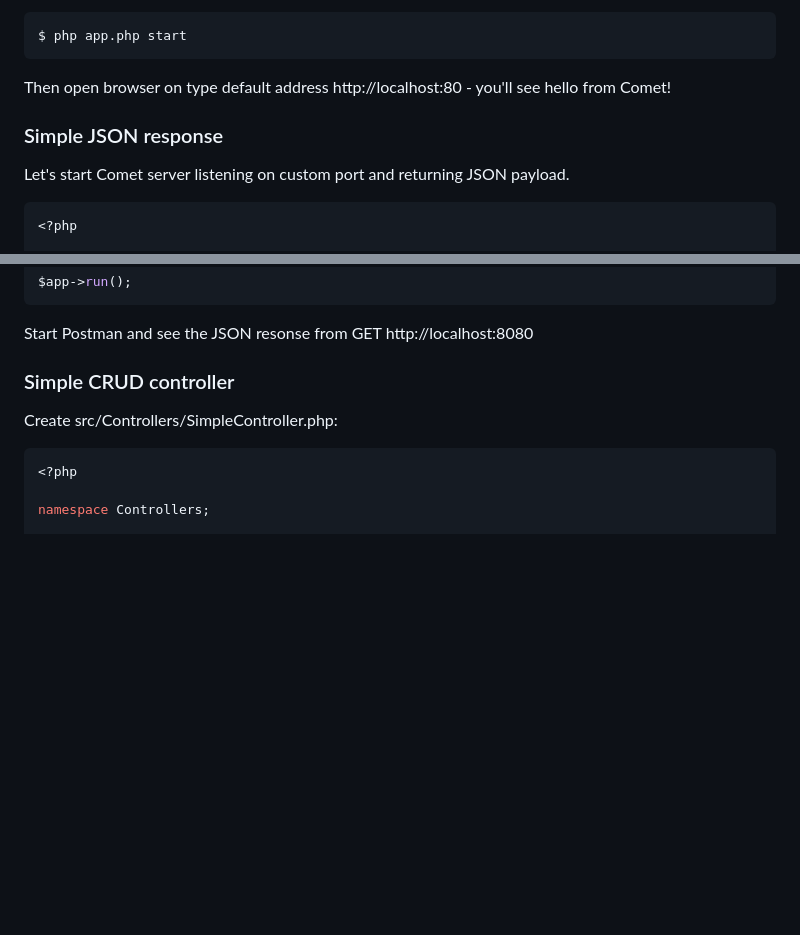
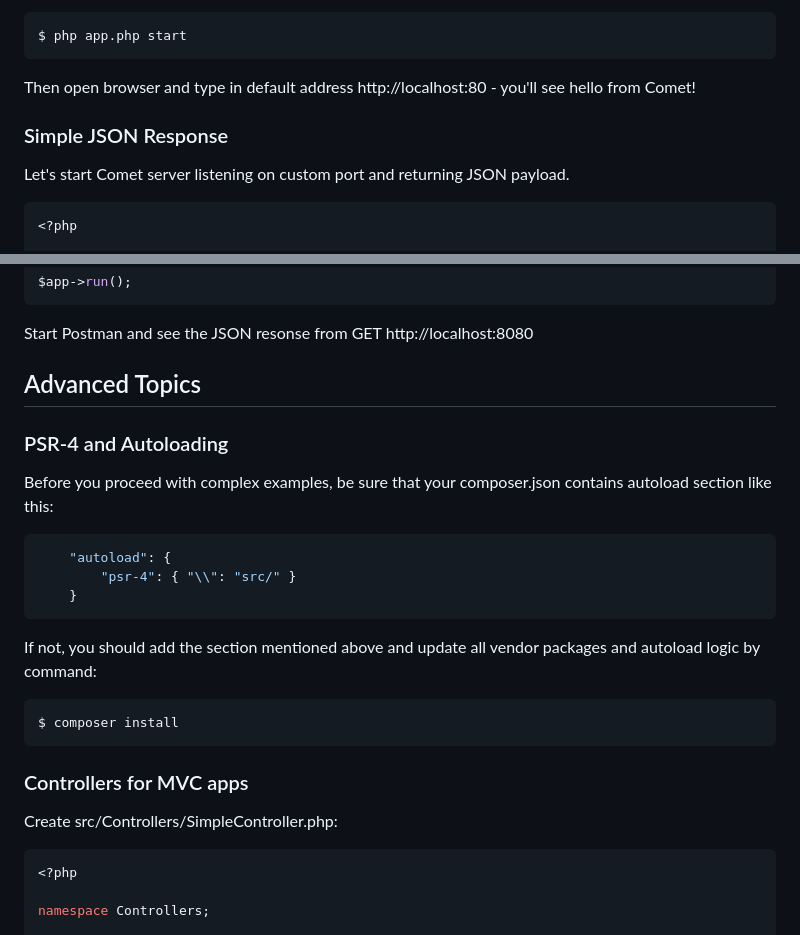
Before and after one commit to gotzmann/comet, a Markdown page: README.md, 2 parts joined by grey strips. Rendered like a GitHub page; blank space fills up the shorter version.

````diff
--- a/README.md
+++ b/README.md
@@ -88,9 +75,9 @@ Start it from command line:
 $ php app.php start
 ```
 
-Then open browser on type default address http://localhost:80 - you'll see hello from Comet!
+Then open browser and type in default address http://localhost:80 - you'll see hello from Comet!
 
-### Simple JSON response
+### Simple JSON Response
 
 Let's start Comet server listening on custom port and returning JSON payload.
 
@@ -120,7 +107,25 @@ $app->run();
 
 Start Postman and see the JSON resonse from GET http://localhost:8080
 
-### Simple CRUD controller
+## Advanced Topics
+
+### PSR-4 and Autoloading
+
+Before you proceed with complex examples, be sure that your composer.json contains autoload section like this:
+
+```bash
+    "autoload": {
+        "psr-4": { "\\": "src/" }
+    }
+```
+
+If not, you should add the section mentioned above and update all vendor packages and autoload logic by command:
+
+```bash
+$ composer install
+```
+
+### Controllers for MVC apps
 
 Create src/Controllers/SimpleController.php:
 
````
Also changed, not shown: other parts of README.md (+17 -30 lines), plaintext-latency-1.jpg (added), plaintext-latency-1000.jpg (added).
